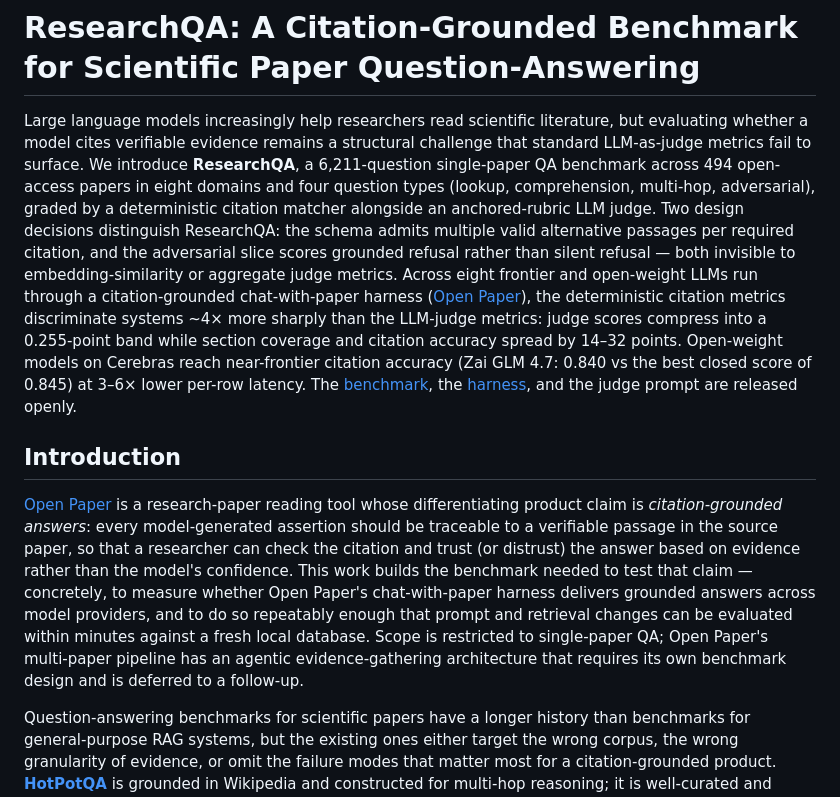
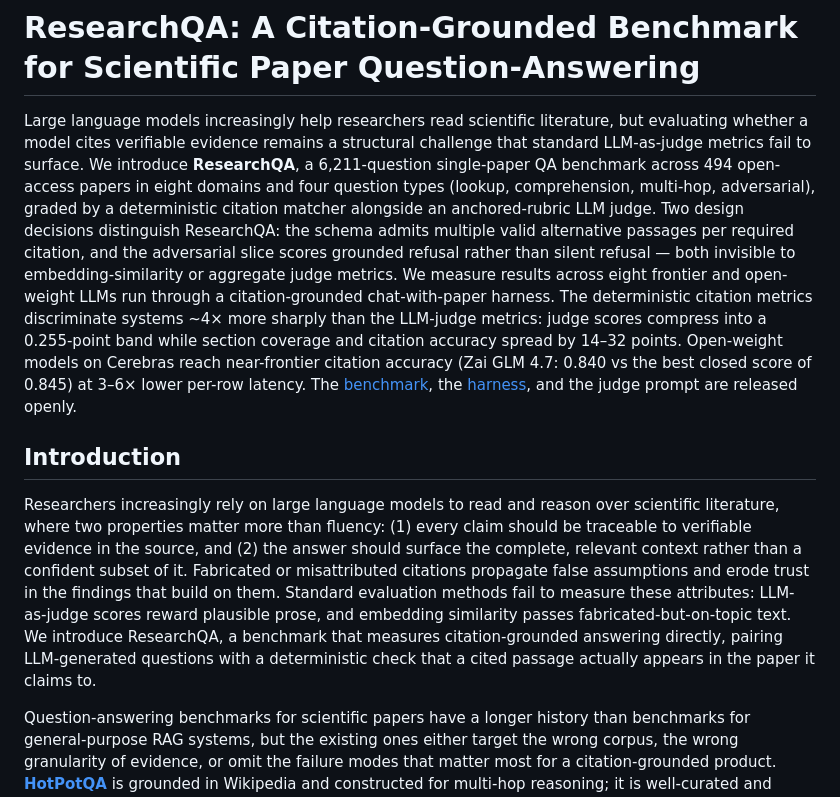
Before and after one commit to khoj-ai/openpaper, a Markdown page: server/evals/paper.md, the part around one of its changes. Rendered like a GitHub page.

Commit message:
improve some of the abstract, intro para

```diff
--- a/server/evals/paper.md
+++ b/server/evals/paper.md
@@ -1,10 +1,10 @@
 # ResearchQA: A Citation-Grounded Benchmark for Scientific Paper Question-Answering
 
-Large language models increasingly help researchers read scientific literature, but evaluating whether a model cites verifiable evidence remains a structural challenge that standard LLM-as-judge metrics fail to surface. We introduce **ResearchQA**, a 6,211-question single-paper QA benchmark across 494 open-access papers in eight domains and four question types (lookup, comprehension, multi-hop, adversarial), graded by a deterministic citation matcher alongside an anchored-rubric LLM judge. Two design decisions distinguish ResearchQA: the schema admits multiple valid alternative passages per required citation, and the adversarial slice scores grounded refusal rather than silent refusal — both invisible to embedding-similarity or aggregate judge metrics. Across eight frontier and open-weight LLMs run through a citation-grounded chat-with-paper harness ([Open Paper](https://openpaper.ai)), the deterministic citation metrics discriminate systems ~4× more sharply than the LLM-judge metrics: judge scores compress into a 0.255-point band while section coverage and citation accuracy spread by 14–32 points. Open-weight models on Cerebras reach near-frontier citation accuracy (Zai GLM 4.7: 0.840 vs the best closed score of 0.845) at 3–6× lower per-row latency. The [benchmark](https://huggingface.co/datasets/khoj-ai/ResearchQA), the [harness](https://github.com/khoj-ai/openpaper/tree/92cd89c85dbabb9bff8baa281e0678472ccb2ab4/server/evals), and the judge prompt are released openly.
+Large language models increasingly help researchers read scientific literature, but evaluating whether a model cites verifiable evidence remains a structural challenge that standard LLM-as-judge metrics fail to surface. We introduce **ResearchQA**, a 6,211-question single-paper QA benchmark across 494 open-access papers in eight domains and four question types (lookup, comprehension, multi-hop, adversarial), graded by a deterministic citation matcher alongside an anchored-rubric LLM judge. Two design decisions distinguish ResearchQA: the schema admits multiple valid alternative passages per required citation, and the adversarial slice scores grounded refusal rather than silent refusal — both invisible to embedding-similarity or aggregate judge metrics. We measure results across eight frontier and open-weight LLMs run through a citation-grounded chat-with-paper harness. The deterministic citation metrics discriminate systems ~4× more sharply than the LLM-judge metrics: judge scores compress into a 0.255-point band while section coverage and citation accuracy spread by 14–32 points. Open-weight models on Cerebras reach near-frontier citation accuracy (Zai GLM 4.7: 0.840 vs the best closed score of 0.845) at 3–6× lower per-row latency. The [benchmark](https://huggingface.co/datasets/khoj-ai/ResearchQA), the [harness](https://github.com/khoj-ai/openpaper/tree/92cd89c85dbabb9bff8baa281e0678472ccb2ab4/server/evals), and the judge prompt are released openly.
 
 ## Introduction
 
-[Open Paper](https://openpaper.ai) is a research-paper reading tool whose differentiating product claim is *citation-grounded answers*: every model-generated assertion should be traceable to a verifiable passage in the source paper, so that a researcher can check the citation and trust (or distrust) the answer based on evidence rather than the model's confidence. This work builds the benchmark needed to test that claim — concretely, to measure whether Open Paper's chat-with-paper harness delivers grounded answers across model providers, and to do so repeatably enough that prompt and retrieval changes can be evaluated within minutes against a fresh local database. Scope is restricted to single-paper QA; Open Paper's multi-paper pipeline has an agentic evidence-gathering architecture that requires its own benchmark design and is deferred to a follow-up.
+Researchers increasingly rely on large language models to read and reason over scientific literature, where two properties matter more than fluency: (1) every claim should be traceable to verifiable evidence in the source, and (2) the answer should surface the complete, relevant context rather than a confident subset of it. Fabricated or misattributed citations propagate false assumptions and erode trust in the findings that build on them. Standard evaluation methods fail to measure these attributes: LLM-as-judge scores reward plausible prose, and embedding similarity passes fabricated-but-on-topic text. We introduce ResearchQA, a benchmark that measures citation-grounded answering directly, pairing LLM-generated questions with a deterministic check that a cited passage actually appears in the paper it claims to.
 
 Question-answering benchmarks for scientific papers have a longer history than benchmarks for general-purpose RAG systems, but the existing ones either target the wrong corpus, the wrong granularity of evidence, or omit the failure modes that matter most for a citation-grounded product. [**HotPotQA**](https://hotpotqa.github.io/) is grounded in Wikipedia and constructed for multi-hop reasoning; it is well-curated and widely used, but Wikipedia articles lack the dense numerical and methodological content — statistics, tables, methods sections, findings — that a "chat with this paper" feature is constantly asked to ground. We eliminated it for that reason.
 
```
Also changed, not shown: other parts of server/evals/paper.md (+1 -1 lines).
